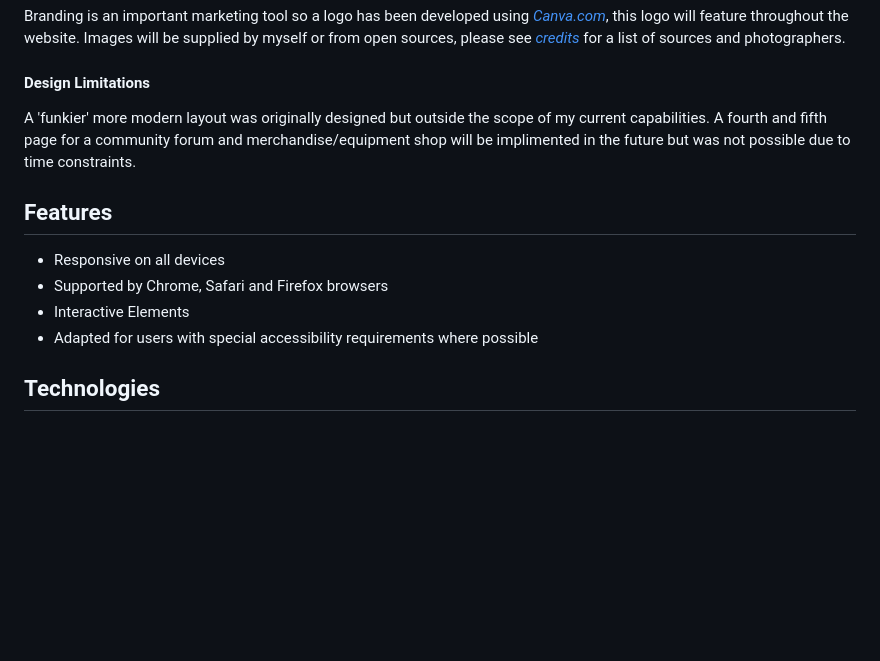
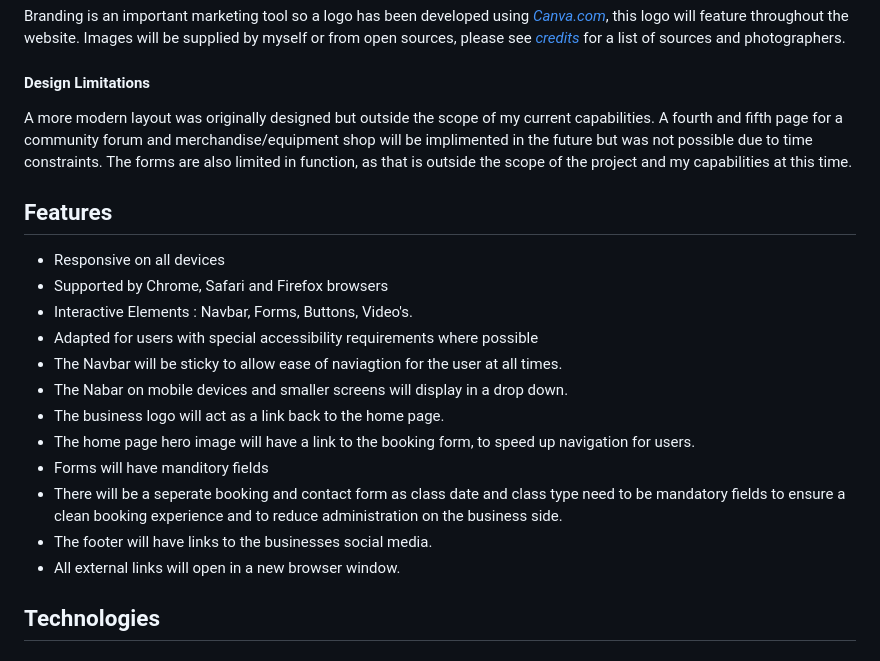
Before and after one commit to Code-Institute-Submissions/Wild_Thing_Yoga, a Markdown page: README.md, the part around the change printed below. Drawn GitHub-style; blank space fills up the shorter version.

```diff
--- a/README.md
+++ b/README.md
@@ -142,15 +145,26 @@ this logo will feature throughout the website. Images will be supplied
 by myself or from open sources,  please see [<em>credits</em>](#credits) for a list of sources and photographers.
 
 #### Design Limitations
-A 'funkier' more modern layout was originally designed but outside the scope of
+A more modern layout was originally designed but outside the scope of
 my current capabilities. A fourth and fifth page for a community forum and merchandise/equipment shop
-will be implimented in the future but was not possible due to time constraints.
+will be implimented in the future but was not possible due to time constraints. The forms
+are also limited in function, as that is outside the scope of the project and my capabilities at this time.
 
 ## Features
  - Responsive on all devices
  - Supported by Chrome, Safari and Firefox browsers
- - Interactive Elements
+ - Interactive Elements : Navbar, Forms, Buttons, Video's.
  - Adapted for users with special accessibility requirements where possible
+ - The Navbar will be sticky to allow ease of naviagtion for the user at all times.
+ - The Nabar on mobile devices and smaller screens will display in a drop down.
+ - The business logo will act as a link back to the home page.
+ - The home page hero image will have a link to the booking form, to speed up navigation for users.
+ - Forms will have manditory fields
+ - There will be a seperate booking and contact form as class date and class type need to
+ be mandatory fields to ensure a clean booking experience and to reduce administration on the
+  business side.
+ - The footer will have links to the businesses social media.
+ - All external links will open in a new browser window.
 
  ## Technologies
 
```
Also changed, not shown: other parts of README.md (+9 -5 lines), assets/images/readMe/readMeLogo.PNG (added), assets/images/readMe/swatch.PNG (added), assets/images/readMe/swatch.png (deleted), 1 other file.
